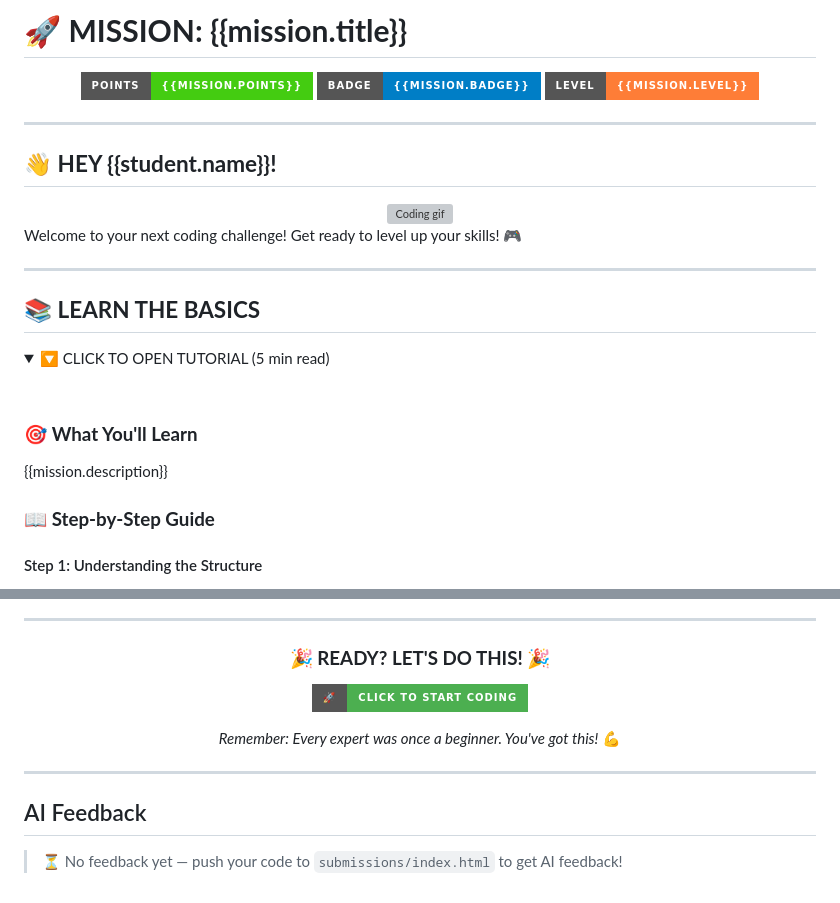
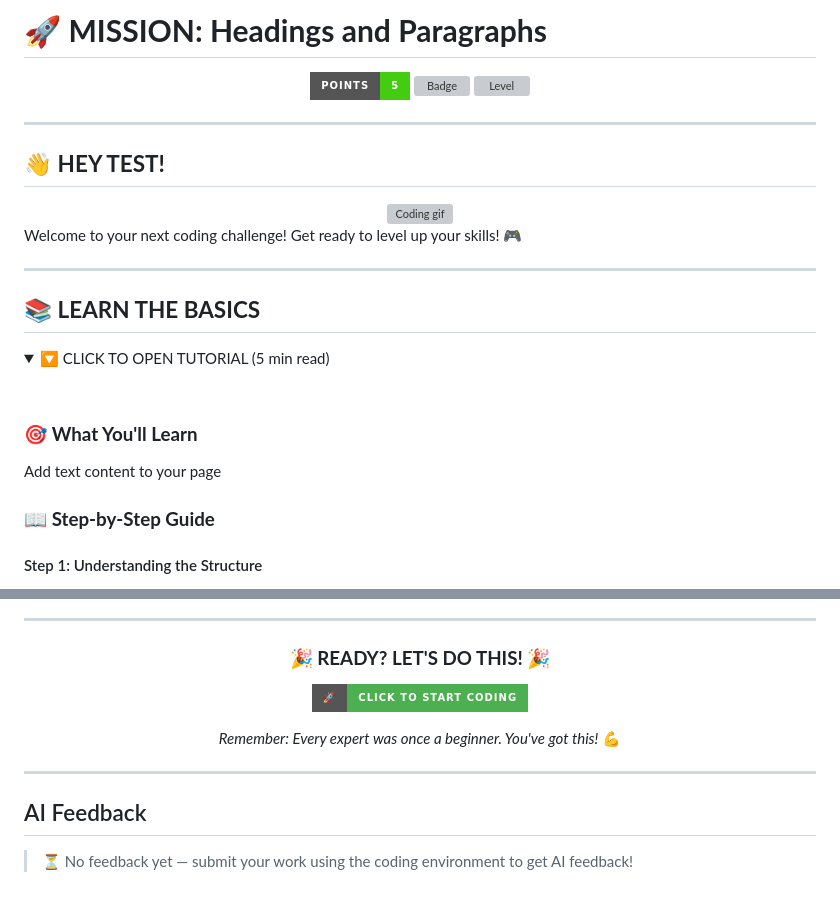
Before and after one commit to codequest-classroom2/cykau6-code-html-1-2, a Markdown page: README.md, 2 parts joined by grey strips. Drawn GitHub-style; folded sections open; badges without logos; grey boxes are pictures that could not be loaded.

```diff
--- a/README.md
+++ b/README.md
@@ -1,14 +1,14 @@
-# 🚀 **MISSION: {{mission.title}}**
+# 🚀 **MISSION: Headings and Paragraphs**
 
 <p align="center">
-  <img src="https://img.shields.io/badge/Points-{{mission.points}}-brightgreen?style=for-the-badge" alt="Points"/>
-  <img src="https://img.shields.io/badge/Badge-{{mission.badge}}-blue?style=for-the-badge" alt="Badge"/>
-  <img src="https://img.shields.io/badge/Level-{{mission.level}}-orange?style=for-the-badge" alt="Level"/>
+  <img src="https://img.shields.io/badge/Points-5-brightgreen?style=for-the-badge" alt="Points"/>
+  <img src="https://img.shields.io/badge/Badge-html-novice-blue?style=for-the-badge" alt="Badge"/>
+  <img src="https://img.shields.io/badge/Level-web-level-1-orange?style=for-the-badge" alt="Level"/>
 </p>
 
 ---
 
-## 👋 **HEY {{student.name}}!**
+## 👋 **HEY TEST!**
 
 <div align="center">
   <img src="https://media.giphy.com/media/26tn33aiTi1jkl6H6/giphy.gif" width="200" alt="Coding gif"/>
@@ -26,7 +26,7 @@ Welcome to your next coding challenge! Get ready to level up your skills! 🎮
 <br>
 
 ### 🎯 **What You'll Learn**
-{{mission.description}}
+Add text content to your page
 
 ### 📖 **Step-by-Step Guide**
 
@@ -213,4 +218,4 @@ Now modify this code to make it YOUR own!
 
 ## AI Feedback
 
-> ⏳ No feedback yet — push your code to `submissions/index.html` to get AI feedback!
+> ⏳ No feedback yet — submit your work using the coding environment to get AI feedback!
```
Also changed, not shown: other parts of README.md (+25 -20 lines).
